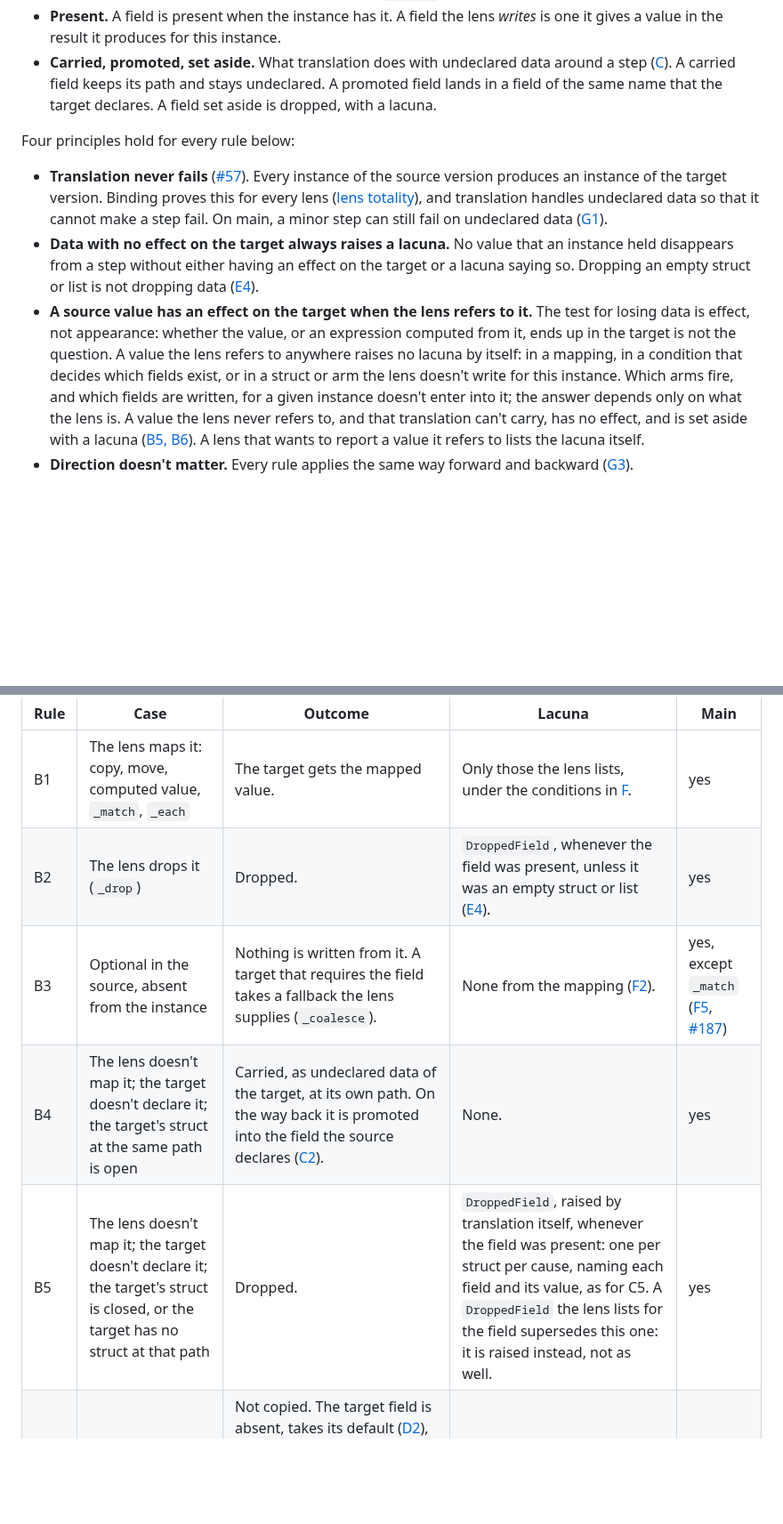
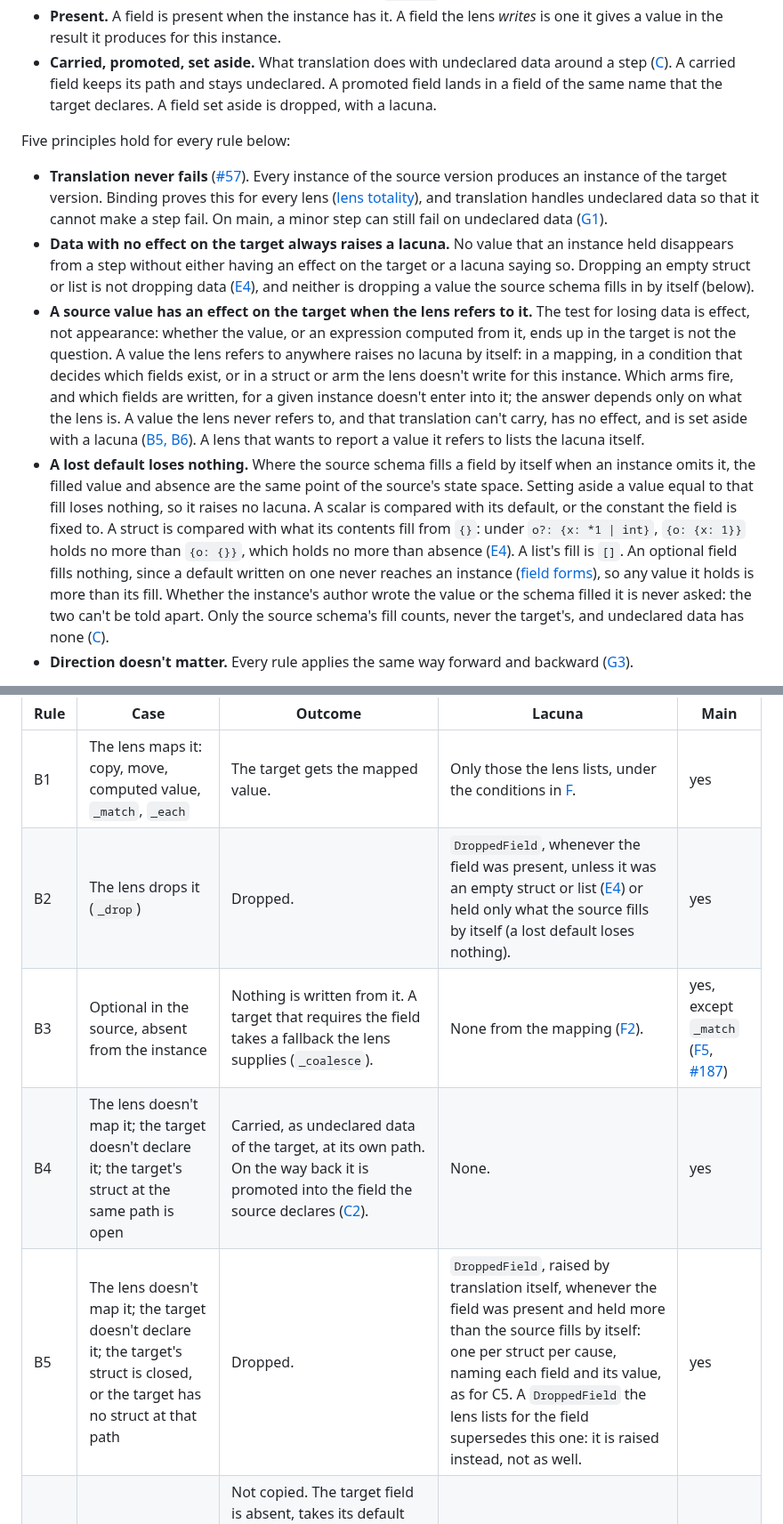
Before and after one commit to sdboyer/thema, a Markdown page: docs/translation.md, 2 parts joined by grey strips. Shown at 89% size. Drawn GitHub-style; blank space fills up the shorter version.

```diff
--- a/docs/translation.md
+++ b/docs/translation.md
@@ -25,11 +25,12 @@ A case this page does not settle is settled here first, before any derivation or
 - **Present.** A field is present when the instance has it. A field the lens *writes* is one it gives a value in the result it produces for this instance.
 - **Carried, promoted, set aside.** What translation does with undeclared data around a step ([C](#undeclared-data)). A carried field keeps its path and stays undeclared. A promoted field lands in a field of the same name that the target declares. A field set aside is dropped, with a lacuna.
 
-Four principles hold for every rule below:
+Five principles hold for every rule below:
 
 - **Translation never fails** ([#57](https://github.com/sdboyer/thema/issues/57)). Every instance of the source version produces an instance of the target version. Binding proves this for every lens ([lens totality](invariants.md#lens-totality)), and translation handles undeclared data so that it cannot make a step fail. On main, a minor step can still fail on undeclared data ([G1](#steps-and-direction)).
-- **Data with no effect on the target always raises a lacuna.** No value that an instance held disappears from a step without either having an effect on the target or a lacuna saying so. Dropping an empty struct or list is not dropping data ([E4](#structs-and-presence)).
+- **Data with no effect on the target always raises a lacuna.** No value that an instance held disappears from a step without either having an effect on the target or a lacuna saying so. Dropping an empty struct or list is not dropping data ([E4](#structs-and-presence)), and neither is dropping a value the source schema fills in by itself (below).
 - **A source value has an effect on the target when the lens refers to it.** The test for losing data is effect, not appearance: whether the value, or an expression computed from it, ends up in the target is not the question. A value the lens refers to anywhere raises no lacuna by itself: in a mapping, in a condition that decides which fields exist, or in a struct or arm the lens doesn't write for this instance. Which arms fire, and which fields are written, for a given instance doesn't enter into it; the answer depends only on what the lens is. A value the lens never refers to, and that translation can't carry, has no effect, and is set aside with a lacuna ([B5, B6](#fields-the-source-declares)). A lens that wants to report a value it refers to lists the lacuna itself.
+- **A lost default loses nothing.** Where the source schema fills a field by itself when an instance omits it, the filled value and absence are the same point of the source's state space. Setting aside a value equal to that fill loses nothing, so it raises no lacuna. A scalar is compared with its default, or the constant the field is fixed to. A struct is compared with what its contents fill from `{}`: under `o?: {x: *1 | int}`, `{o: {x: 1}}` holds no more than `{o: {}}`, which holds no more than absence ([E4](#structs-and-presence)). A list's fill is `[]`. An optional field fills nothing, since a default written on one never reaches an instance ([field forms](invariants.md#field-forms)), so any value it holds is more than its fill. Whether the instance's author wrote the value or the schema filled it is never asked: the two can't be told apart. Only the source schema's fill counts, never the target's, and undeclared data has none ([C](#undeclared-data)).
 - **Direction doesn't matter.** Every rule applies the same way forward and backward ([G3](#steps-and-direction)).
 
 One guideline, which settles most cases the rules leave open: **a refusal at bind follows from the target schema; a lacuna follows from the source schema.** A lens is refused when the target requires something it can't produce for some instance (D3, E4). Data the source holds that a step can't deliver to the target is never a reason to refuse; it raises a lacuna (B5, B6, C3 to C5). It is a guideline, not a rule: where a row below says otherwise, the row holds.
@@ -58,10 +59,10 @@ The rules apply field by field, at every depth: a struct the lens refers to in p
 | Rule | Case | Outcome | Lacuna | Main |
 |---|---|---|---|---|
 | B1 | The lens maps it: copy, move, computed value, `_match`, `_each` | The target gets the mapped value. | Only those the lens lists, under the conditions in [F](#when-lacunas-fire). | yes |
-| B2 | The lens drops it (`_drop`) | Dropped. | `DroppedField`, whenever the field was present, unless it was an empty struct or list ([E4](#structs-and-presence)). | yes |
+| B2 | The lens drops it (`_drop`) | Dropped. | `DroppedField`, whenever the field was present, unless it was an empty struct or list ([E4](#structs-and-presence)) or held only what the source fills by itself (a lost default loses nothing). | yes |
 | B3 | Optional in the source, absent from the instance | Nothing is written from it. A target that requires the field takes a fallback the lens supplies (`_coalesce`). | None from the mapping ([F2](#when-lacunas-fire)). | yes, except `_match` ([F5](#when-lacunas-fire), [#187](https://github.com/sdboyer/thema/issues/187)) |
 | B4 | The lens doesn't map it; the target doesn't declare it; the target's struct at the same path is open | Carried, as undeclared data of the target, at its own path. On the way back it is promoted into the field the source declares ([C2](#undeclared-data)). | None. | yes |
-| B5 | The lens doesn't map it; the target doesn't declare it; the target's struct is closed, or the target has no struct at that path | Dropped. | `DroppedField`, raised by translation itself, whenever the field was present: one per struct per cause, naming each field and its value, as for C5. A `DroppedField` the lens lists for the field supersedes this one: it is raised instead, not as well. | yes |
+| B5 | The lens doesn't map it; the target doesn't declare it; the target's struct is closed, or the target has no struct at that path | Dropped. | `DroppedField`, raised by translation itself, whenever the field was present and held more than the source fills by itself: one per struct per cause, naming each field and its value, as for C5. A `DroppedField` the lens lists for the field supersedes this one: it is raised instead, not as well. | yes |
 | B6 | The lens doesn't map it; the target also declares it | Not copied. The target field is absent, takes its default ([D2](#fields-only-the-target-declares)), holds the value the lens writes there without referring to the source's, or, where the target requires it with no default and nothing writes it, the lens is refused at bind ([D3](#fields-only-the-target-declares)). The source value is dropped. | `DroppedField`, as for B5, unless the target field holds the source's own value. Where the lens writes its own value, the lacuna says so. | yes |
 
 Leaving a field unmapped is not refused at bind for that reason alone. A lens must turn every instance of its source into a valid instance of its target; it need not account for how. The authoring form never reaches B6: it copies a field both versions declare implicitly. It reaches B5 only through its derived backward lens, which drops a field the older version lacks with a `DroppedField` of its own; going forward, an unmapped removed field is an error ([E0347](errors/E0347.md)).
```
Also changed, not shown: other parts of docs/translation.md (+2 -2 lines), docs/authoring-form.md (+3 -3 lines), docs/reference/lacunas.md (+2 -2 lines).
